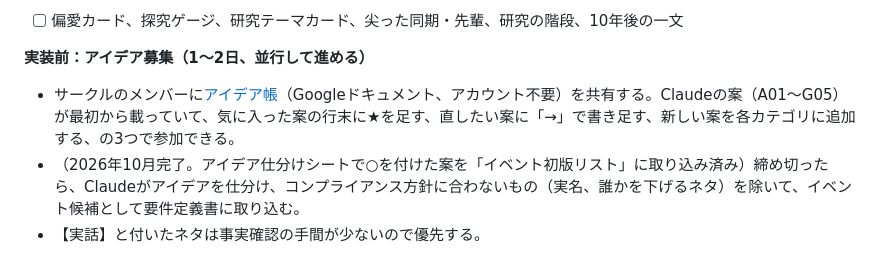
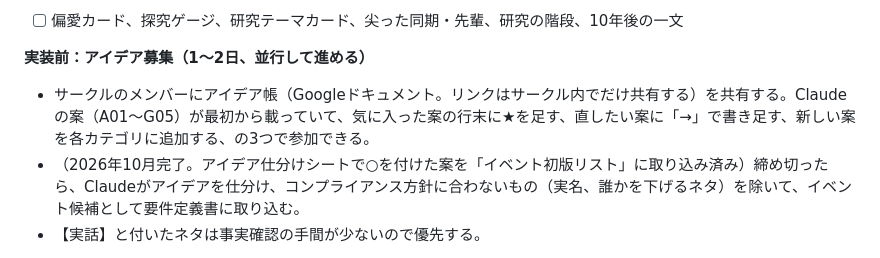
Before and after one commit to Tompedia-Labo/tonpei-18000, a Markdown page: REQUIREMENTS.md, the part around the change. Rendered like a GitHub page.

Commit message:
要件定義書からアイデア帳のリンクを外す
公開リポジトリなので、編集できるドキュメントのリンクは載せない。

Co-Authored-By: Claude Opus 5.5 (1M context) <noreply@anthropic.com>

```diff
--- a/REQUIREMENTS.md
+++ b/REQUIREMENTS.md
@@ -541,7 +541,7 @@ tonpei/
 
 **実装前：アイデア募集（1〜2日、並行して進める）**
 
-- サークルのメンバーに[アイデア帳](https://docs.google.com/document/d/1-xHs21-6O0sCPLuUjT9AWnfO3IGnRREouoewiYetFxM/edit)（Googleドキュメント、アカウント不要）を共有する。Claudeの案（A01〜G05）が最初から載っていて、気に入った案の行末に★を足す、直したい案に「→」で書き足す、新しい案を各カテゴリに追加する、の3つで参加できる。
+- サークルのメンバーにアイデア帳（Googleドキュメント。リンクはサークル内でだけ共有する）を共有する。Claudeの案（A01〜G05）が最初から載っていて、気に入った案の行末に★を足す、直したい案に「→」で書き足す、新しい案を各カテゴリに追加する、の3つで参加できる。
 - （2026年10月完了。アイデア仕分けシートで○を付けた案を「イベント初版リスト」に取り込み済み）締め切ったら、Claudeがアイデアを仕分け、コンプライアンス方針に合わないもの（実名、誰かを下げるネタ）を除いて、イベント候補として要件定義書に取り込む。
 - 【実話】と付いたネタは事実確認の手間が少ないので優先する。
 
```
